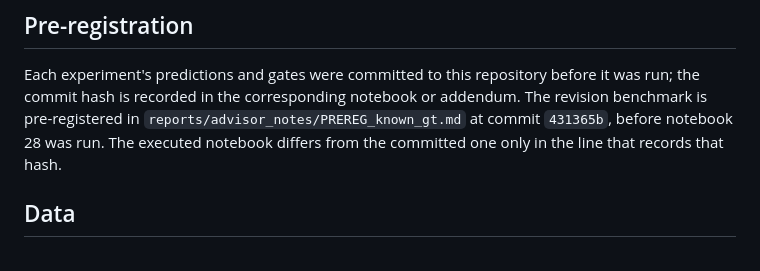
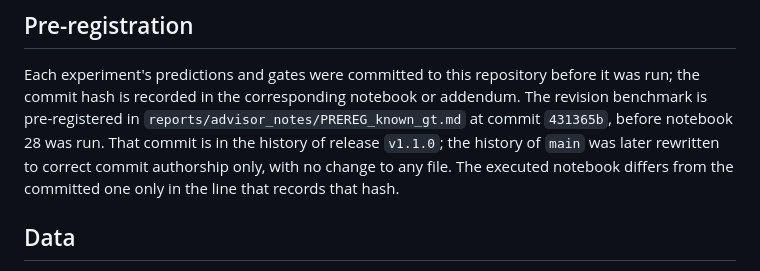
Before and after one commit to sandesh20lamichhane/ids-drift-localization, a Markdown page: README.md, the part around the change. Rendered like a GitHub page.

Commit message:
README: note where the pre-registration commit is kept

```diff
--- a/README.md
+++ b/README.md
@@ -77,7 +77,9 @@ under `reports/figures/`. Figure and section numbers follow the revised manuscri
 Each experiment's predictions and gates were committed to this repository before it
 was run; the commit hash is recorded in the corresponding notebook or addendum. The
 revision benchmark is pre-registered in `reports/advisor_notes/PREREG_known_gt.md`
-at commit `431365b`, before notebook 28 was run. The executed notebook differs from
+at commit `431365b`, before notebook 28 was run. That commit is in the history of
+release `v1.1.0`; the history of `main` was later rewritten to correct commit
+authorship only, with no change to any file. The executed notebook differs from
 the committed one only in the line that records that hash.
 
 ## Data
```
